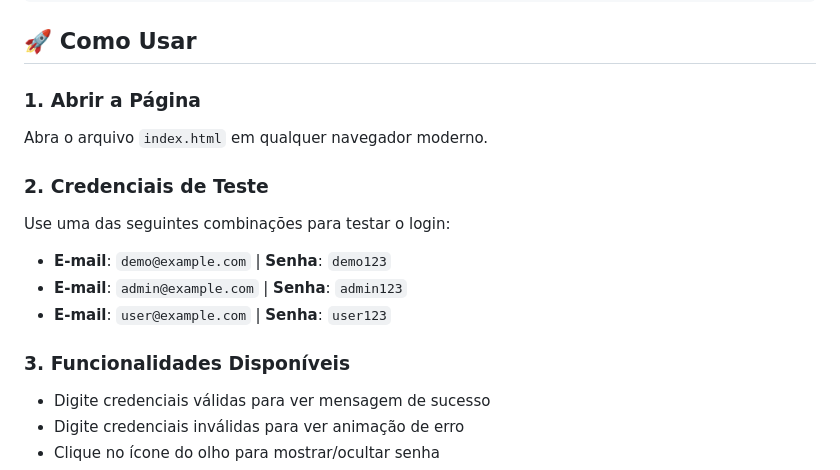
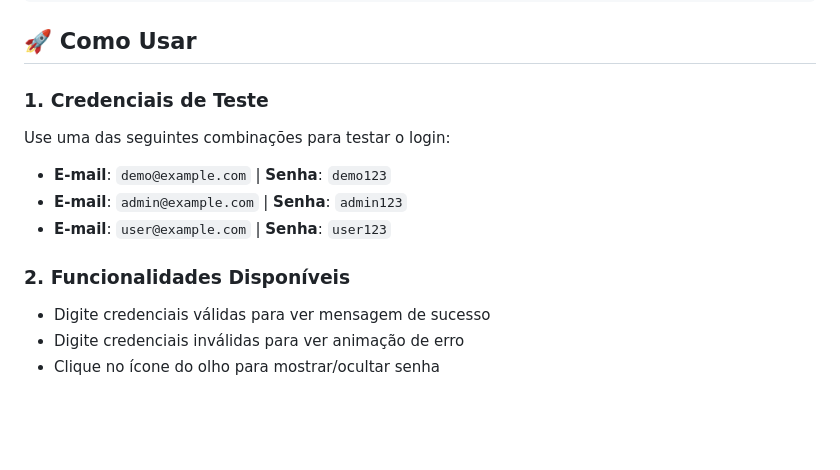
Before and after one commit to SnowHei/Land-page-de-login-, a Markdown page: README.md, the part around the change. Drawn GitHub-style; blank space fills up the shorter version.

```diff
--- a/README.md
+++ b/README.md
@@ -40,17 +40,14 @@ Uma landing page de login extremamente bonita e moderna, criada com HTML, CSS e
 
 ## 🚀 Como Usar
 
-### 1. Abrir a Página
-Abra o arquivo `index.html` em qualquer navegador moderno.
-
-### 2. Credenciais de Teste
+### 1. Credenciais de Teste
 Use uma das seguintes combinações para testar o login:
 
 - **E-mail**: `demo@example.com` | **Senha**: `demo123`
 - **E-mail**: `admin@example.com` | **Senha**: `admin123`
 - **E-mail**: `user@example.com` | **Senha**: `user123`
 
-### 3. Funcionalidades Disponíveis
+### 2. Funcionalidades Disponíveis
 - Digite credenciais válidas para ver mensagem de sucesso
 - Digite credenciais inválidas para ver animação de erro
 - Clique no ícone do olho para mostrar/ocultar senha
```
